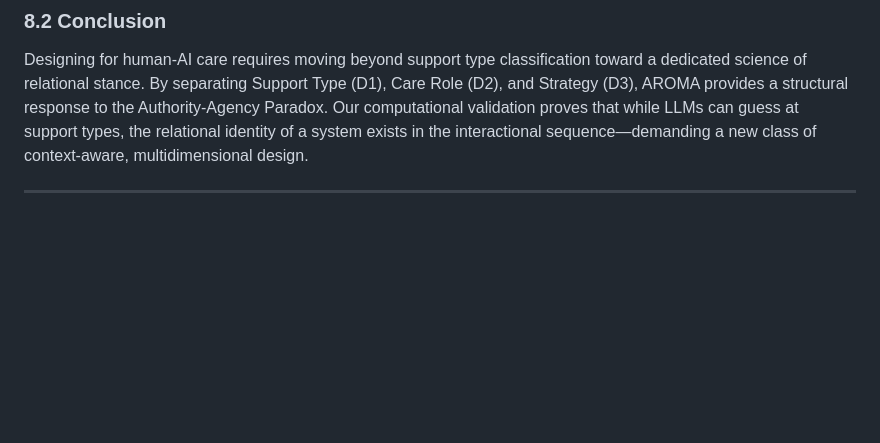
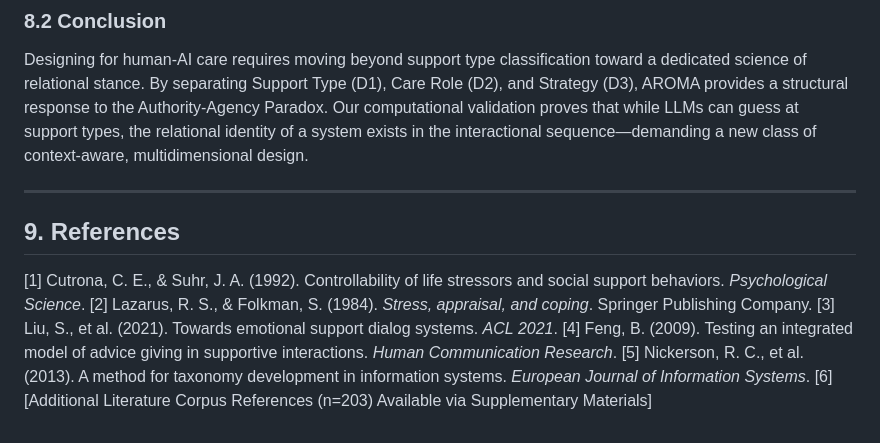
Before and after one commit to issacting93/AROMA, a Markdown page: draft_CHI.md, the part around the change. Drawn GitHub-style; blank space fills up the shorter version.

Commit message:
docs: standardized citations and added references placeholder to CHI draft

```diff
--- a/draft_CHI.md
+++ b/draft_CHI.md
@@ -198,3 +198,12 @@ Several structural and empirical limitations scope the framework:
 Designing for human-AI care requires moving beyond support type classification toward a dedicated science of relational stance. By separating Support Type (D1), Care Role (D2), and Strategy (D3), AROMA provides a structural response to the Authority-Agency Paradox. Our computational validation proves that while LLMs can guess at support types, the relational identity of a system exists in the interactional sequence—demanding a new class of context-aware, multidimensional design.
 
 ---
+
+## 9. References
+
+[1] Cutrona, C. E., & Suhr, J. A. (1992). Controllability of life stressors and social support behaviors. *Psychological Science*.
+[2] Lazarus, R. S., & Folkman, S. (1984). *Stress, appraisal, and coping*. Springer Publishing Company.
+[3] Liu, S., et al. (2021). Towards emotional support dialog systems. *ACL 2021*.
+[4] Feng, B. (2009). Testing an integrated model of advice giving in supportive interactions. *Human Communication Research*.
+[5] Nickerson, R. C., et al. (2013). A method for taxonomy development in information systems. *European Journal of Information Systems*.
+[6] [Additional Literature Corpus References (n=203) Available via Supplementary Materials]
```
